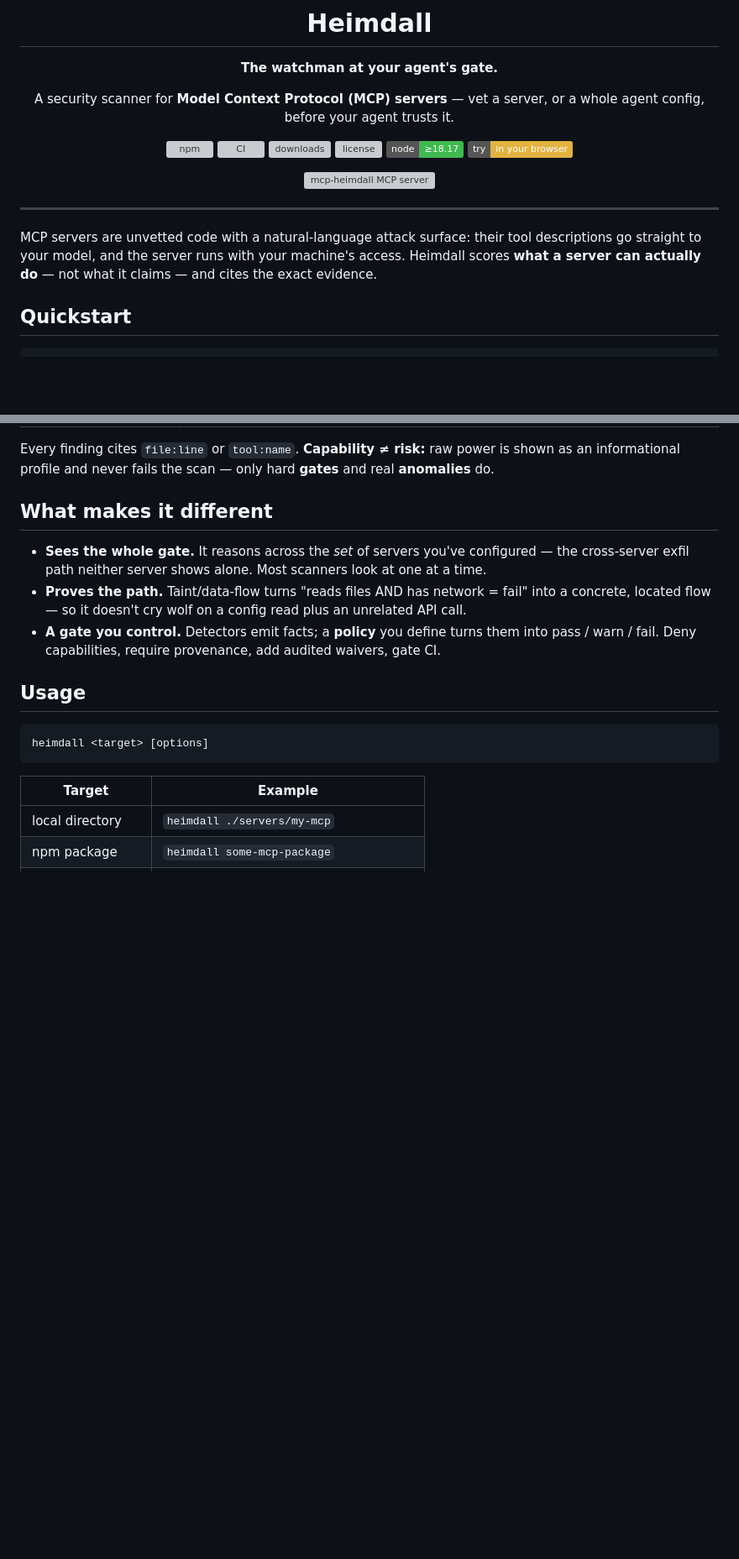
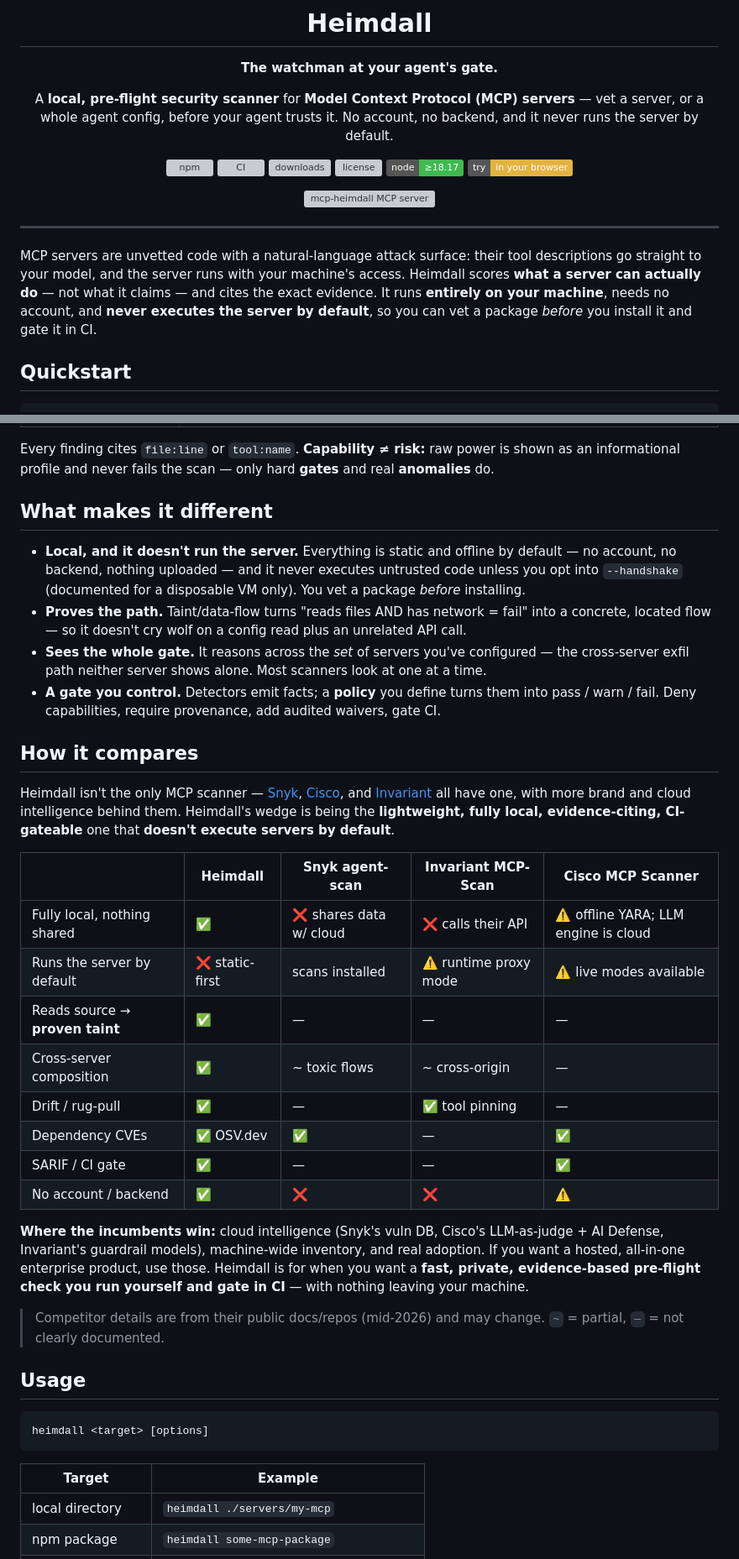
Before and after one commit to caglarbozkurt/mcp-heimdall, a Markdown page: README.md, 2 parts joined by grey strips. Shown at 84% size. GitHub-like rendering; badges without logos; blank space fills up the shorter version; grey boxes are pictures that could not be loaded.

Commit message:
docs: reposition README around the local pre-flight wedge + honest comparison table + soften accuracy claim
Lead with the wedge (local, no account, no execution by default, CI-gateable),
add a 'How it compares' table vs Snyk/Invariant/Cisco (verified from their
docs; incumbents' cloud-intel strengths noted), and reword the fixture-corpus
result so '100%' can't read as broad real-world accuracy.

Co-Authored-By: Claude Opus 4.8 <noreply@anthropic.com>

```diff
--- a/README.md
+++ b/README.md
@@ -6,8 +6,9 @@
 
 **The watchman at your agent's gate.**
 
-A security scanner for **Model Context Protocol (MCP) servers** — vet a server,
-or a whole agent config, before your agent trusts it.
+A **local, pre-flight security scanner** for **Model Context Protocol (MCP) servers** — vet
+a server, or a whole agent config, before your agent trusts it. No account, no backend, and
+it never runs the server by default.
 
 [![npm](https://img.shields.io/npm/v/mcp-heimdall-scan)](https://www.npmjs.com/package/mcp-heimdall-scan)
 [![CI](https://github.com/caglarbozkurt/mcp-heimdall/actions/workflows/ci.yml/badge.svg?branch=main)](https://github.com/caglarbozkurt/mcp-heimdall/actions/workflows/ci.yml)
@@ -25,7 +26,8 @@ or a whole agent config, before your agent trusts it.
 MCP servers are unvetted code with a natural-language attack surface: their tool
 descriptions go straight to your model, and the server runs with your machine's access.
 Heimdall scores **what a server can actually do** — not what it claims — and cites the
-exact evidence.
+exact evidence. It runs **entirely on your machine**, needs no account, and **never executes
+the server by default**, so you can vet a package *before* you install it and gate it in CI.
 
 ## Quickstart
 
@@ -59,12 +61,42 @@ an informational profile and never fails the scan — only hard **gates** and re
 
 ## What makes it different
 
+- **Local, and it doesn't run the server.** Everything is static and offline by default — no
+  account, no backend, nothing uploaded — and it never executes untrusted code unless you opt
+  into `--handshake` (documented for a disposable VM only). You vet a package *before* installing.
+- **Proves the path.** Taint/data-flow turns "reads files AND has network = fail" into a
+  concrete, located flow — so it doesn't cry wolf on a config read plus an unrelated API call.
 - **Sees the whole gate.** It reasons across the *set* of servers you've configured — the
   cross-server exfil path neither server shows alone. Most scanners look at one at a time.
-- **Proves the path.** Taint/data-flow turns "reads files AND has network = fail" into a
-  concrete, located flow — so it doesn't cry wolf on a config read plus an unrelated API call.
 - **A gate you control.** Detectors emit facts; a **policy** you define turns them into
   pass / warn / fail. Deny capabilities, require provenance, add audited waivers, gate CI.
+
+## How it compares
+
+Heimdall isn't the only MCP scanner — [Snyk](https://github.com/snyk/agent-scan),
+[Cisco](https://github.com/cisco-ai-defense/mcp-scanner), and
+[Invariant](https://github.com/invariantlabs-ai/mcp-scan) all have one, with more brand and
+cloud intelligence behind them. Heimdall's wedge is being the **lightweight, fully local,
+evidence-citing, CI-gateable** one that **doesn't execute servers by default**.
+
+| | **Heimdall** | Snyk agent-scan | Invariant MCP-Scan | Cisco MCP Scanner |
+|---|---|---|---|---|
+| Fully local, nothing shared | ✅ | ❌ shares data w/ cloud | ❌ calls their API | ⚠️ offline YARA; LLM engine is cloud |
+| Runs the server by default | ❌ static-first | scans installed | ⚠️ runtime proxy mode | ⚠️ live modes available |
+| Reads source → **proven taint** | ✅ | — | — | — |
+| Cross-server composition | ✅ | ~ toxic flows | ~ cross-origin | — |
+| Drift / rug-pull | ✅ | — | ✅ tool pinning | — |
+| Dependency CVEs | ✅ OSV.dev | ✅ | — | ✅ |
+| SARIF / CI gate | ✅ | — | — | ✅ |
+| No account / backend | ✅ | ❌ | ❌ | ⚠️ |
+
+**Where the incumbents win:** cloud intelligence (Snyk's vuln DB, Cisco's LLM-as-judge + AI
+Defense, Invariant's guardrail models), machine-wide inventory, and real adoption. If you want
+a hosted, all-in-one enterprise product, use those. Heimdall is for when you want a **fast,
+private, evidence-based pre-flight check you run yourself and gate in CI** — with nothing
+leaving your machine.
+
+> Competitor details are from their public docs/repos (mid-2026) and may change. `~` = partial, `—` = not clearly documented.
 
 ## Usage
 
```
Also changed, not shown: other parts of README.md (+5 -3 lines).
